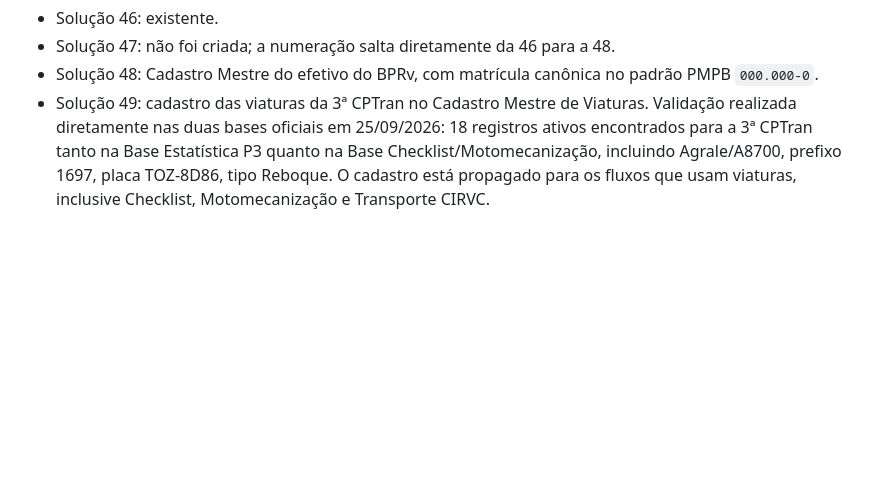
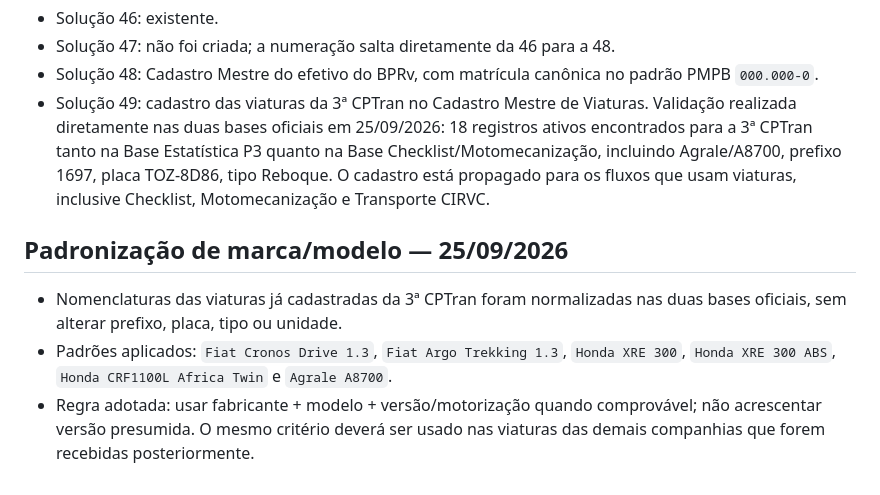
Before and after one commit to batalhaodetransitopbp3/central-relatorios-bptran-bprv, a Markdown page: CHECKPOINT_V10.md, the part around the change. Rendered like a GitHub page; blank space fills up the shorter version.

Commit message:
Registra padronização de marca e modelo das viaturas

```diff
--- a/CHECKPOINT_V10.md
+++ b/CHECKPOINT_V10.md
@@ -62,3 +62,8 @@ A revisão de código, contratos e bases está concluída. O próximo passo efet
 - Solução 47: não foi criada; a numeração salta diretamente da 46 para a 48.
 - Solução 48: Cadastro Mestre do efetivo do BPRv, com matrícula canônica no padrão PMPB `000.000-0`.
 - Solução 49: cadastro das viaturas da 3ª CPTran no Cadastro Mestre de Viaturas. Validação realizada diretamente nas duas bases oficiais em 25/09/2026: 18 registros ativos encontrados para a 3ª CPTran tanto na Base Estatística P3 quanto na Base Checklist/Motomecanização, incluindo Agrale/A8700, prefixo 1697, placa TOZ-8D86, tipo Reboque. O cadastro está propagado para os fluxos que usam viaturas, inclusive Checklist, Motomecanização e Transporte CIRVC.
+
+## Padronização de marca/modelo — 25/09/2026
+- Nomenclaturas das viaturas já cadastradas da 3ª CPTran foram normalizadas nas duas bases oficiais, sem alterar prefixo, placa, tipo ou unidade.
+- Padrões aplicados: `Fiat Cronos Drive 1.3`, `Fiat Argo Trekking 1.3`, `Honda XRE 300`, `Honda XRE 300 ABS`, `Honda CRF1100L Africa Twin` e `Agrale A8700`.
+- Regra adotada: usar fabricante + modelo + versão/motorização quando comprovável; não acrescentar versão presumida. O mesmo critério deverá ser usado nas viaturas das demais companhias que forem recebidas posteriormente.
```
